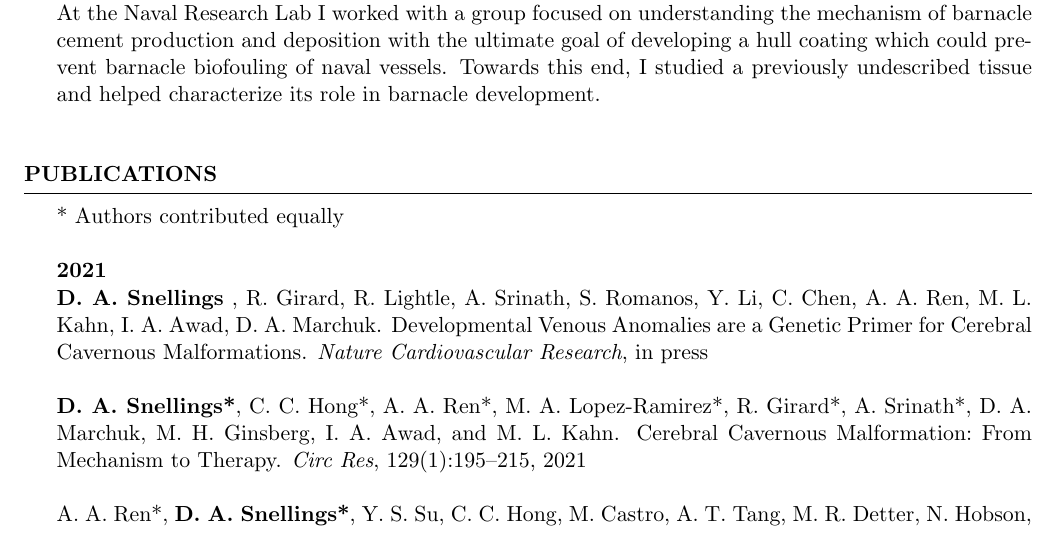
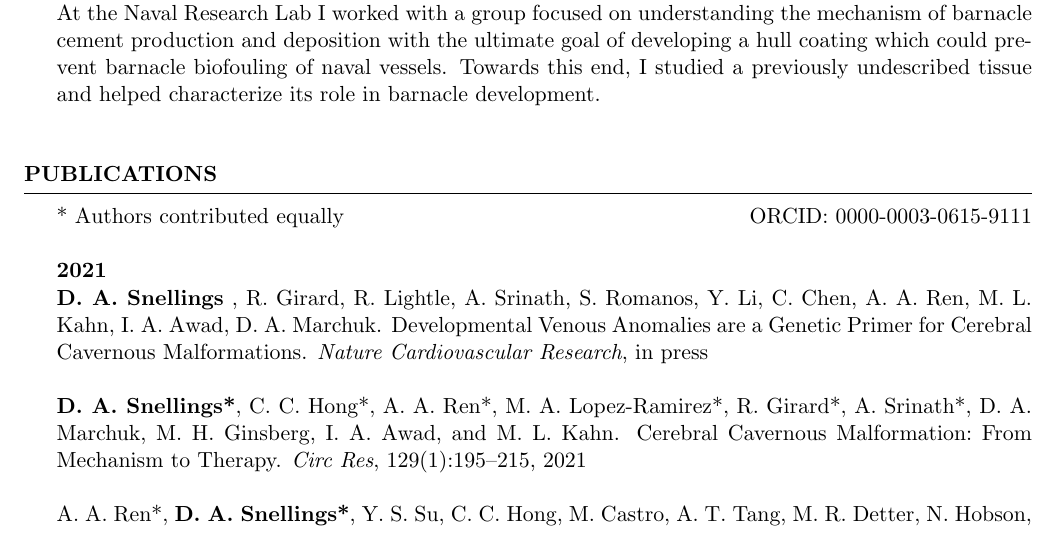
Before and after one commit to dasnellings/CV, a LaTeX CV (CV.tex): part of page 1 of 4, cut so that both start at the same text. Compiled offline with pdfLaTeX.

Commit message:
added ORCID

```diff
--- a/CV.tex
+++ b/CV.tex
@@ -87,7 +86,8 @@ undescribed tissue and helped characterize its role in barnacle development. \\
 %    PUBLICATIONS
 %-----------------------------------------------------------------------------------------------
 \begin{rSection}{Publications}
-{* Authors contributed equally}
+%ORCID: \href{0000-0003-0615-9111}{https://orcid.org/my-orcid?orcid=0000-0003-0615-9111}
+{* Authors contributed equally} \hfill {ORCID: 0000-0003-0615-9111}
 %
 %----------------------------2021----------------------------%
 \\ \\ {\bf 2021}
```
Also changed, not shown: CV.pdf, CV.tex (1 more changed lines).
